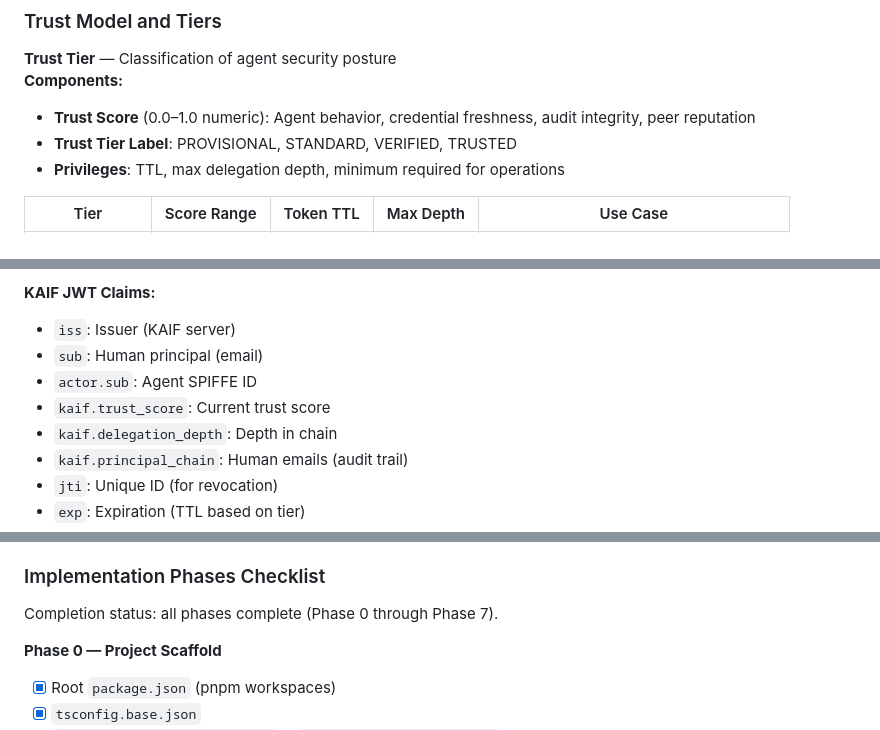
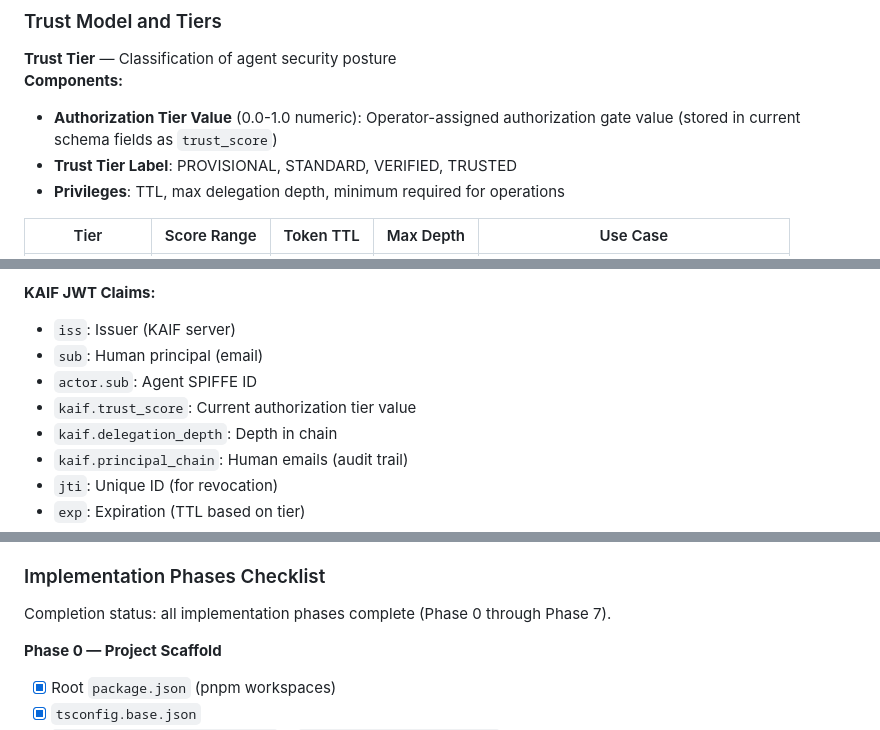
Before and after one commit to Cleave360/KAIF-Public, a Markdown page: index.md, 3 parts joined by grey strips. Rendered like a GitHub page.

```diff
--- a/index.md
+++ b/index.md
@@ -121,7 +132,7 @@ KAIF/
 
 **Trust Tier** — Classification of agent security posture
 **Components:**
-- **Trust Score** (0.0–1.0 numeric): Agent behavior, credential freshness, audit integrity, peer reputation
+- **Authorization Tier Value** (0.0-1.0 numeric): Operator-assigned authorization gate value (stored in current schema fields as `trust_score`)
 - **Trust Tier Label**: PROVISIONAL, STANDARD, VERIFIED, TRUSTED
 - **Privileges**: TTL, max delegation depth, minimum required for operations
 
@@ -165,7 +176,7 @@ KAIF/
 - `iss`: Issuer (KAIF server)
 - `sub`: Human principal (email)
 - `actor.sub`: Agent SPIFFE ID
-- `kaif.trust_score`: Current trust score
+- `kaif.trust_score`: Current authorization tier value
 - `kaif.delegation_depth`: Depth in chain
 - `kaif.principal_chain`: Human emails (audit trail)
 - `jti`: Unique ID (for revocation)
@@ -397,7 +422,7 @@ Conformance result semantics:
 
 ### Implementation Phases Checklist
 
-Completion status: all phases complete (Phase 0 through Phase 7).
+Completion status: all implementation phases complete (Phase 0 through Phase 7).
 
 **Phase 0 — Project Scaffold**
 - [x] Root `package.json` (pnpm workspaces)
```
Also changed, not shown: other parts of index.md (+42 -12 lines), wiki.md (+48 -7 lines).
